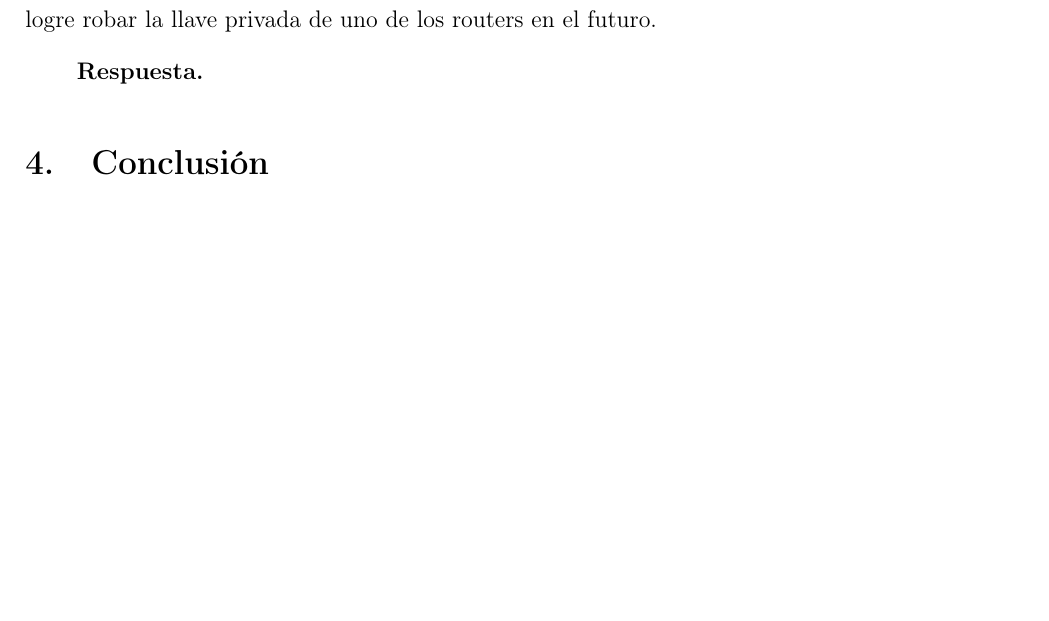
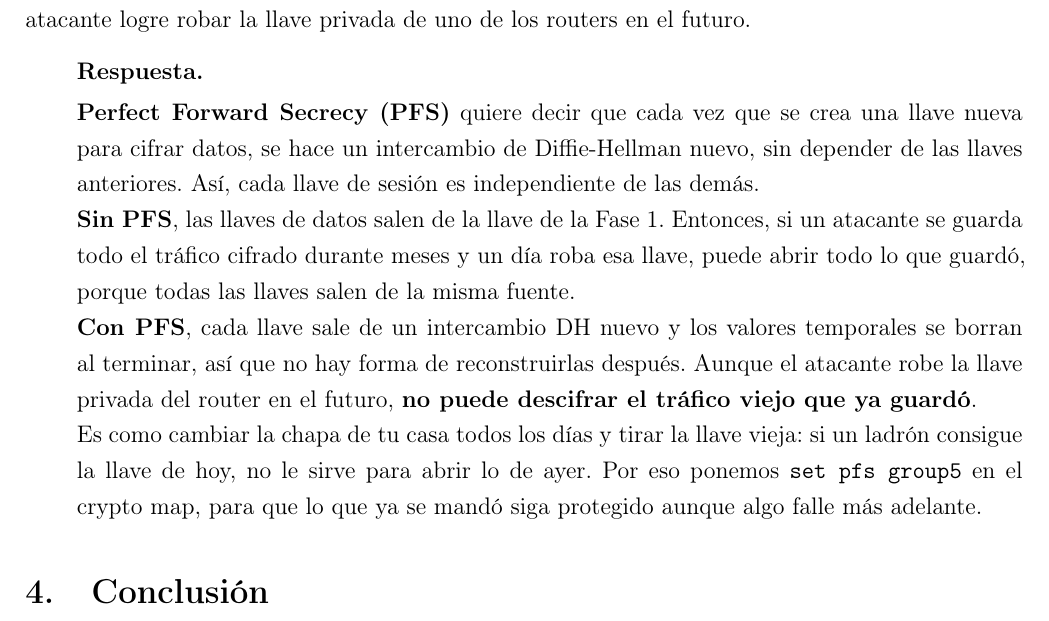
Before and after one commit to IsaacEscobar09/Practicas---Criptografia-y-Seguridad, a LaTeX document (practica5/main.tex, which reads practica5/desarrollo/preguntas/pregunta6.tex): part of page 19 of 20, cut so that both start at the same text. Compiled offline with pdfLaTeX.

Commit message:
Subimos pregunta 6

```diff
--- a/practica5/desarrollo/preguntas/pregunta6.tex
+++ b/practica5/desarrollo/preguntas/pregunta6.tex
@@ -1,7 +1,25 @@
 \subsection{Pregunta 6}
 
-En la configuración del Crypto Map incluyeron el comando set pfs group5. Investiga qué significa Perfect Forward Secrecy y cómo protege las comunicaciones pasadas en caso de que un atacante logre robar la llave privada de uno de los routers en el futuro.
+En la configuración del Crypto Map incluyeron el comando \texttt{set pfs group5}. Investiga qué significa Perfect Forward Secrecy y cómo protege las comunicaciones pasadas en caso de que un atacante logre robar la llave privada de uno de los routers en el futuro.
 
 \begin{respuesta}
+\textbf{Perfect Forward Secrecy (PFS)} quiere decir que cada vez que se crea una
+llave nueva para cifrar datos, se hace un intercambio de Diffie-Hellman nuevo,
+sin depender de las llaves anteriores. Así, cada llave de sesión es
+independiente de las demás.
 
+\textbf{Sin PFS}, las llaves de datos salen de la llave de la Fase 1. Entonces,
+si un atacante se guarda todo el tráfico cifrado durante meses y un día roba esa
+llave, puede abrir todo lo que guardó, porque todas las llaves salen de la misma
+fuente.
+
+\textbf{Con PFS}, cada llave sale de un intercambio DH nuevo y los valores
+temporales se borran al terminar, así que no hay forma de reconstruirlas después.
+Aunque el atacante robe la llave privada del router en el futuro, \textbf{no
+puede descifrar el tráfico viejo que ya guardó}.
+
+Es como cambiar la chapa de tu casa todos los días y tirar la llave vieja: si un
+ladrón consigue la llave de hoy, no le sirve para abrir lo de ayer. Por eso
+ponemos \texttt{set pfs group5} en el crypto map, para que lo que ya se mandó
+siga protegido aunque algo falle más adelante.
 \end{respuesta}
```
